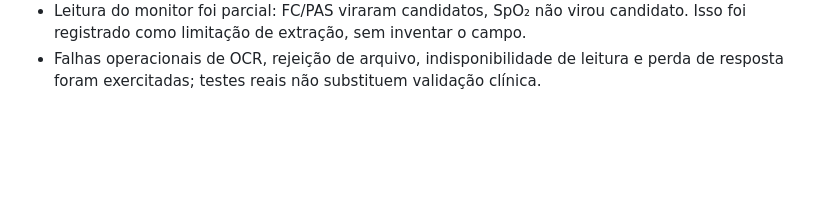
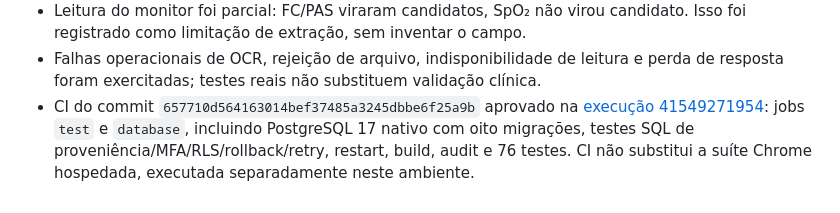
Before and after one commit to lmaximo123/icu_mind, a Markdown page: docs/synthetic-image-workflow.md, the part around the change. Rendered like a GitHub page; blank space fills up the shorter version.

Commit message:
Record image workflow native PostgreSQL CI evidence

```diff
--- a/docs/synthetic-image-workflow.md
+++ b/docs/synthetic-image-workflow.md
@@ -182,3 +182,8 @@ somente após revisão completa. OCR bem-sucedido não é um teste clínico apro
   candidato. Isso foi registrado como limitação de extração, sem inventar o campo.
 - Falhas operacionais de OCR, rejeição de arquivo, indisponibilidade de leitura e
   perda de resposta foram exercitadas; testes reais não substituem validação clínica.
+- CI do commit `657710d564163014bef37485a3245dbbe6f25a9b` aprovado na
+  [execução 41549271954](https://github.com/lmaximo123/icu_mind/actions/runs/41549271954):
+  jobs `test` e `database`, incluindo PostgreSQL 17 nativo com oito migrações,
+  testes SQL de proveniência/MFA/RLS/rollback/retry, restart, build, audit e 76 testes.
+  CI não substitui a suíte Chrome hospedada, executada separadamente neste ambiente.
```
